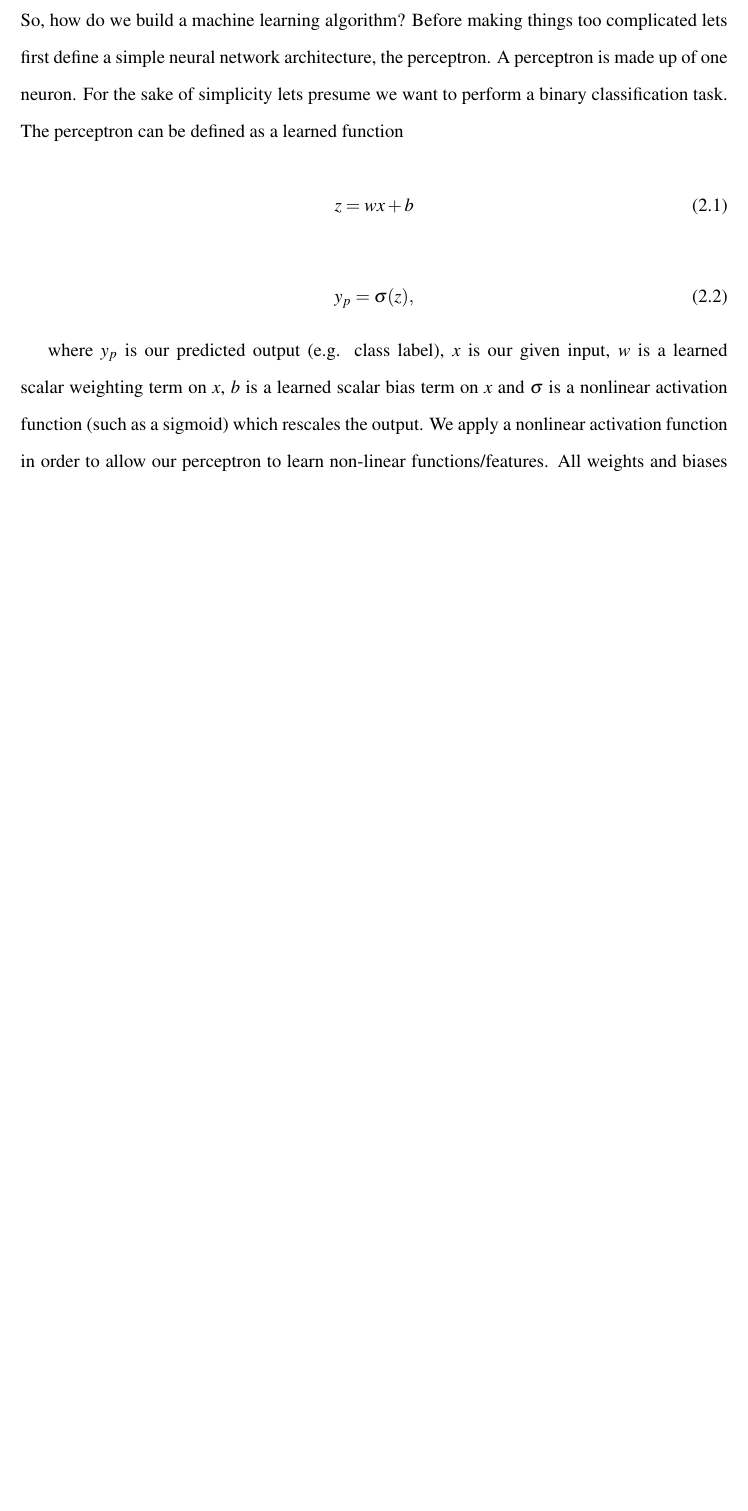
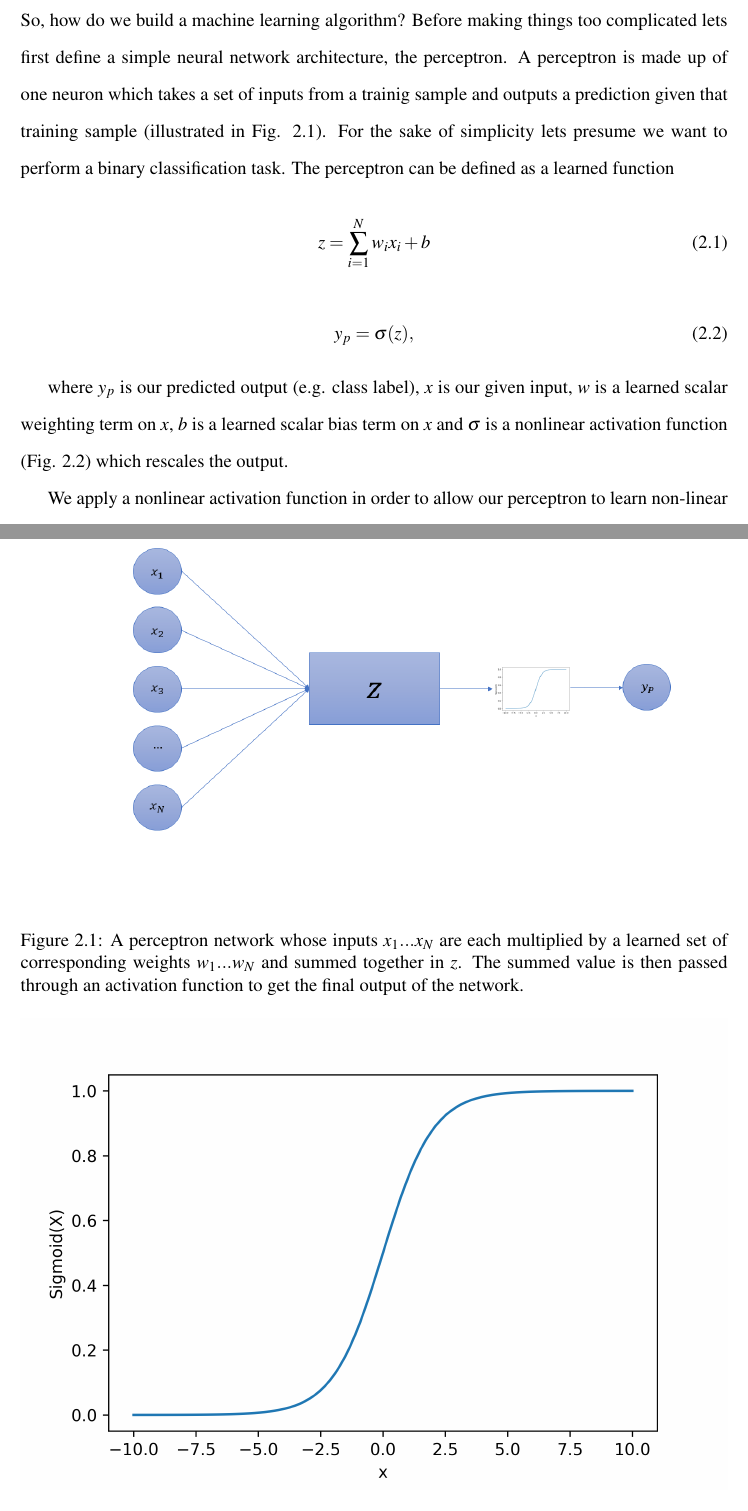
Before and after one commit to hagabbar/The-Thesis, a LaTeX thesis (main.tex, which reads ML_background.tex): part of page 14 of 77 before the commit and two parts of pages 14 and 15 of 78 after it, the two joined at a grey line, cut so that both start at the same text, the shorter picture padded with empty space. Compiled offline with pdfLaTeX.

Commit message:
ML section figures
- Added a perceptron figure.
- Added a sigmoid function figure

```diff
--- a/ML_background.tex
+++ b/ML_background.tex
@@ -47,17 +47,39 @@ such a distribution.
 %
 % The perceptron and deep neural networks
 %
-So, how do we build a machine learning algorithm? Before making things too complicated lets first define a simple neural network architecture, the perceptron. A perceptron is made up of one neuron. For the sake of simplicity lets presume we want to perform a binary classification task. The perceptron can be defined as a learned function
+So, how do we build a machine learning algorithm? Before making things too complicated lets first define a simple neural network architecture, the perceptron. A perceptron is made up of one neuron which takes a set of inputs from a trainig sample and outputs a prediction given that training sample (illustrated in Fig. \ref{fig:Perceptron_network}). For the sake of simplicity lets presume we want to perform a binary classification task. The perceptron can be defined as a learned function
 
 \begin{equation}
-    z = w x + b
+    z = \sum_{i=1}^{N} w_{i} x_{i} + b
 \end{equation}{}
 
 \begin{equation}
     y_{p} = \sigma(z),
 \end{equation}{}
 
-where $y_{p}$ is our predicted output (e.g. class label), $x$ is our given input, $w$ is a learned scalar weighting term on $x$, $b$ is a learned scalar bias term on $x$ and $\sigma$ is a nonlinear activation function (such as a sigmoid) which rescales the output. We apply a nonlinear activation function in order to allow our perceptron to learn non-linear functions/features. All weights and biases are typically initialized randomly prior to training and there are many formalisms for choosing the optimal initialization. In order to approximate more complicated functions, we can string together multiple perceptrons (neurons) in a layer where each neuron is fully-connected to the given input $x$ (i.e. every element in our input is multiplied by each weight of each neuron in our first layer). To make a deep network, we can randomly initialize another layer of neurons (of arbitrary size) which takes as input the output from the previous first layer of neurons. Additional layers can be added in perpetuity. During training, weights and biases are updated according to the performance of the algorithm with respect to a loss function which describes how well the algorithm is performing with respect to the true value of each training sample. This loss function can take many forms, but most often a mean squared error is used
+\begin{figure}
+    \centering
+    \includegraphics[width=\linewidth]{figures/Perceptron_network.png}
+    \caption{A perceptron network whose inputs $x_1 ... x_N$ are each multiplied
+    by a learned set of corresponding weights $w_1 ... w_N$ and summed together in $z$.
+    The summed value is then passed through an activation function to get the final
+    output of the network.}
+    \label{fig:Perceptron_network}
+\end{figure}
+
+where $y_{p}$ is our predicted output (e.g. class label), $x$ is our given input, $w$ is a learned scalar weighting term on $x$, $b$ is a learned scalar bias term on $x$ and $\sigma$ is a nonlinear activation function (Fig. \ref{fig:sigmoid}) which rescales the output.
+
+\begin{figure}
+    \centering
+    \includegraphics[width=\linewidth]{figures/sigmoid_function.png}
+    \caption{A sigmoid activation function plotted over the input
+    range -10 to 10. Given an input over a pre-defined range, the
+    activation function will rescale the input to be between the range
+    of 0 to 1.}
+    \label{fig:sigmoid}
+\end{figure}
+
+We apply a nonlinear activation function in order to allow our perceptron to learn non-linear functions/features. All weights and biases are typically initialized randomly prior to training and there are many formalisms for choosing the optimal initialization. In order to approximate more complicated functions, we can string together multiple perceptrons (neurons) in a layer where each neuron is fully-connected to the given input $x$ (i.e. every element in our input is multiplied by each weight of each neuron in our first layer). To make a deep network, we can randomly initialize another layer of neurons (of arbitrary size) which takes as input the output from the previous first layer of neurons. Additional layers can be added in perpetuity. During training, weights and biases are updated according to the performance of the algorithm with respect to a loss function which describes how well the algorithm is performing with respect to the true value of each training sample. This loss function can take many forms, but most often a mean squared error is used
 
 \begin{equation}
     L = \frac{1}{n} \sum_{i=1}^{n}(y^{l}_n-y^{t}_n)^2.
```
Also changed, not shown: figures/Perceptron_network.png (added), figures/sigmoid_function.png (added), 3 other files.
